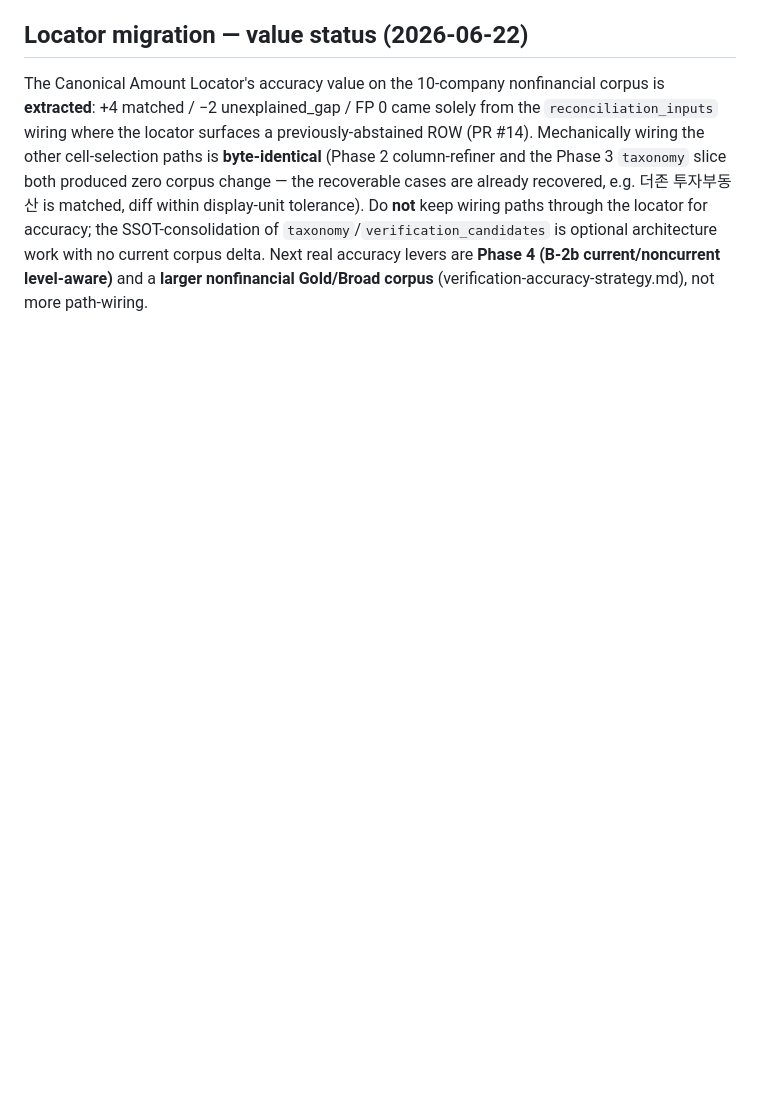
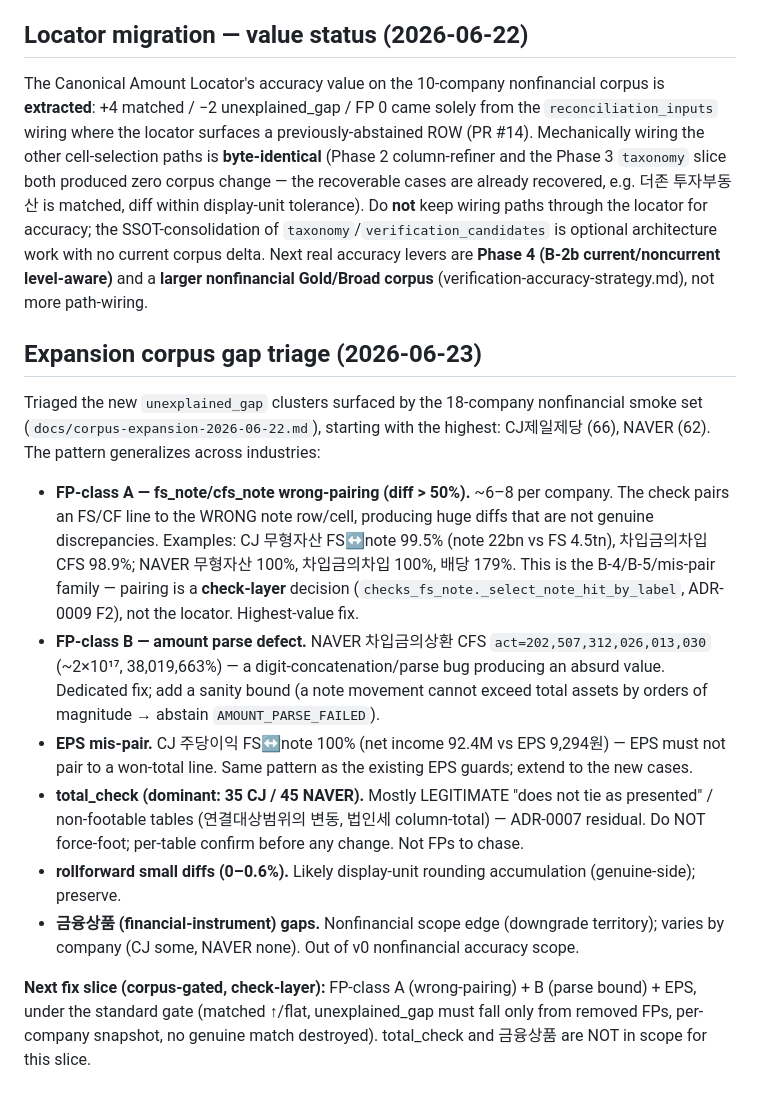
Before and after one commit to capitalparser/dart-footing-reconciler, a Markdown page: docs/accuracy-backlog.md, the part around the change. Rendered like a GitHub page; blank space fills up the shorter version.

Commit message:
docs(accuracy): triage expansion-corpus gaps (CJ제일제당/NAVER) — FP clusters
Triaged the new unexplained_gap from the 18-company nonfinancial smoke set. Pattern
generalizes: FP-class A = fs/cfs_note wrong-pairing (diff>50%, ~6-8/company, B-4/B-5
mis-pair family, check-layer); FP-class B = amount parse defect (NAVER 차입금의상환
~2e17); EPS mis-pair. total_check (dominant) is mostly legitimate "does not tie as
presented" (ADR-0007) — not FPs to chase. 금융상품 gaps are nonfinancial scope edge.
Defines the next corpus-gated check-layer fix slice (A+B+EPS).

Co-Authored-By: Claude Opus 4.8 (1M context) <noreply@anthropic.com>

```diff
--- a/docs/accuracy-backlog.md
+++ b/docs/accuracy-backlog.md
@@ -246,3 +246,29 @@ display-unit tolerance). Do **not** keep wiring paths through the locator for ac
 of `taxonomy`/`verification_candidates` is optional architecture work with no current corpus delta. Next
 real accuracy levers are **Phase 4 (B-2b current/noncurrent level-aware)** and a **larger nonfinancial
 Gold/Broad corpus** (verification-accuracy-strategy.md), not more path-wiring.
+
+## Expansion corpus gap triage (2026-06-23)
+Triaged the new `unexplained_gap` clusters surfaced by the 18-company nonfinancial smoke set
+(`docs/corpus-expansion-2026-06-22.md`), starting with the highest: CJ제일제당 (66), NAVER (62).
+The pattern generalizes across industries:
+
+- **FP-class A — fs_note/cfs_note wrong-pairing (diff > 50%).** ~6–8 per company. The check pairs an
+  FS/CF line to the WRONG note row/cell, producing huge diffs that are not genuine discrepancies.
+  Examples: CJ 무형자산 FS↔note 99.5% (note 22bn vs FS 4.5tn), 차입금의차입 CFS 98.9%; NAVER 무형자산
+  100%, 차입금의차입 100%, 배당 179%. This is the B-4/B-5/mis-pair family — pairing is a **check-layer**
+  decision (`checks_fs_note._select_note_hit_by_label`, ADR-0009 F2), not the locator. Highest-value fix.
+- **FP-class B — amount parse defect.** NAVER 차입금의상환 CFS `act=202,507,312,026,013,030` (~2×10¹⁷,
+  38,019,663%) — a digit-concatenation/parse bug producing an absurd value. Dedicated fix; add a sanity
+  bound (a note movement cannot exceed total assets by orders of magnitude → abstain `AMOUNT_PARSE_FAILED`).
+- **EPS mis-pair.** CJ 주당이익 FS↔note 100% (net income 92.4M vs EPS 9,294원) — EPS must not pair to a
+  won-total line. Same pattern as the existing EPS guards; extend to the new cases.
+- **total_check (dominant: 35 CJ / 45 NAVER).** Mostly LEGITIMATE "does not tie as presented" /
+  non-footable tables (연결대상범위의 변동, 법인세 column-total) — ADR-0007 residual. Do NOT force-foot;
+  per-table confirm before any change. Not FPs to chase.
+- **rollforward small diffs (0–0.6%).** Likely display-unit rounding accumulation (genuine-side); preserve.
+- **금융상품 (financial-instrument) gaps.** Nonfinancial scope edge (downgrade territory); varies by
+  company (CJ some, NAVER none). Out of v0 nonfinancial accuracy scope.
+
+**Next fix slice (corpus-gated, check-layer):** FP-class A (wrong-pairing) + B (parse bound) + EPS, under
+the standard gate (matched ↑/flat, unexplained_gap must fall only from removed FPs, per-company snapshot,
+no genuine match destroyed). total_check and 금융상품 are NOT in scope for this slice.
```
